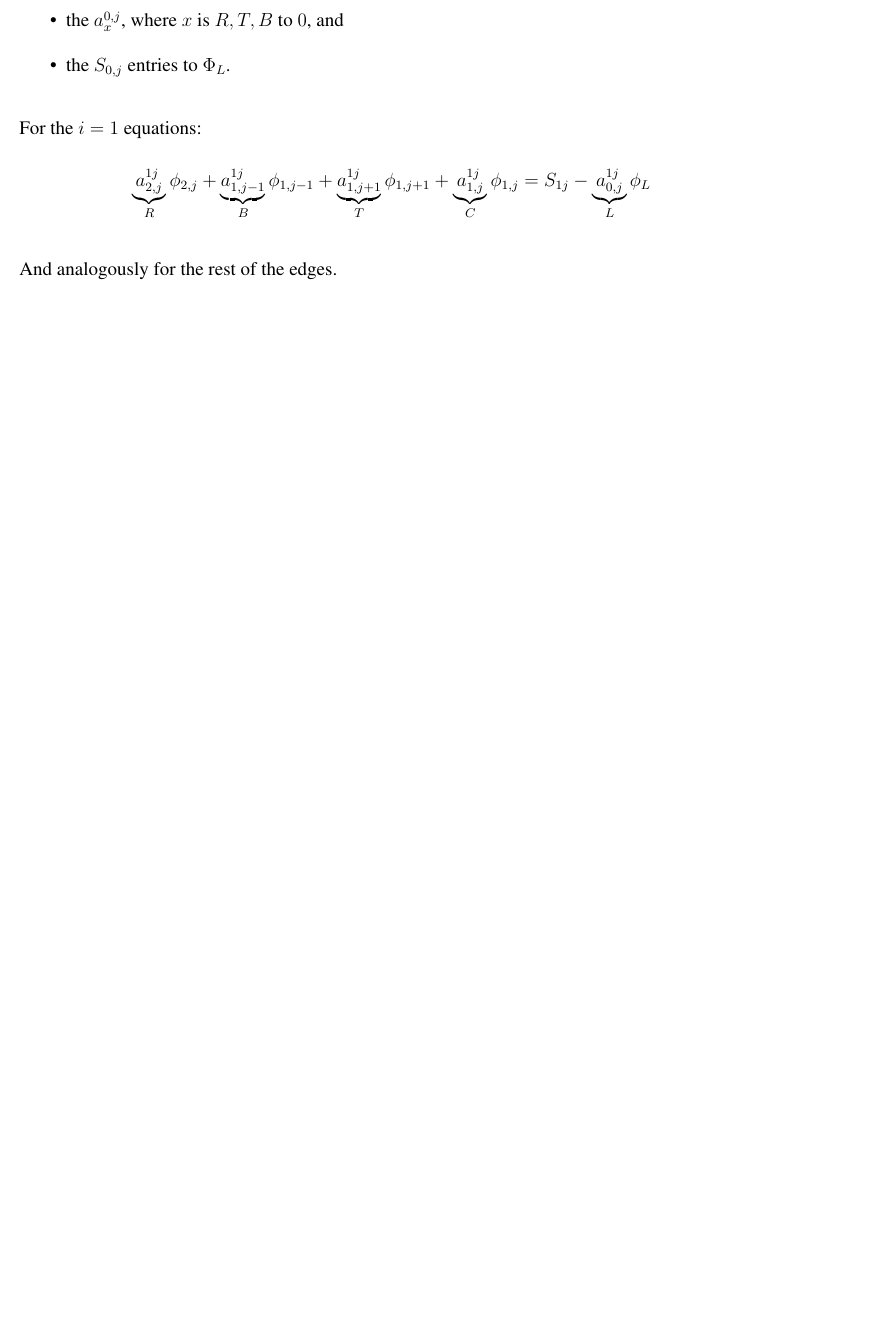
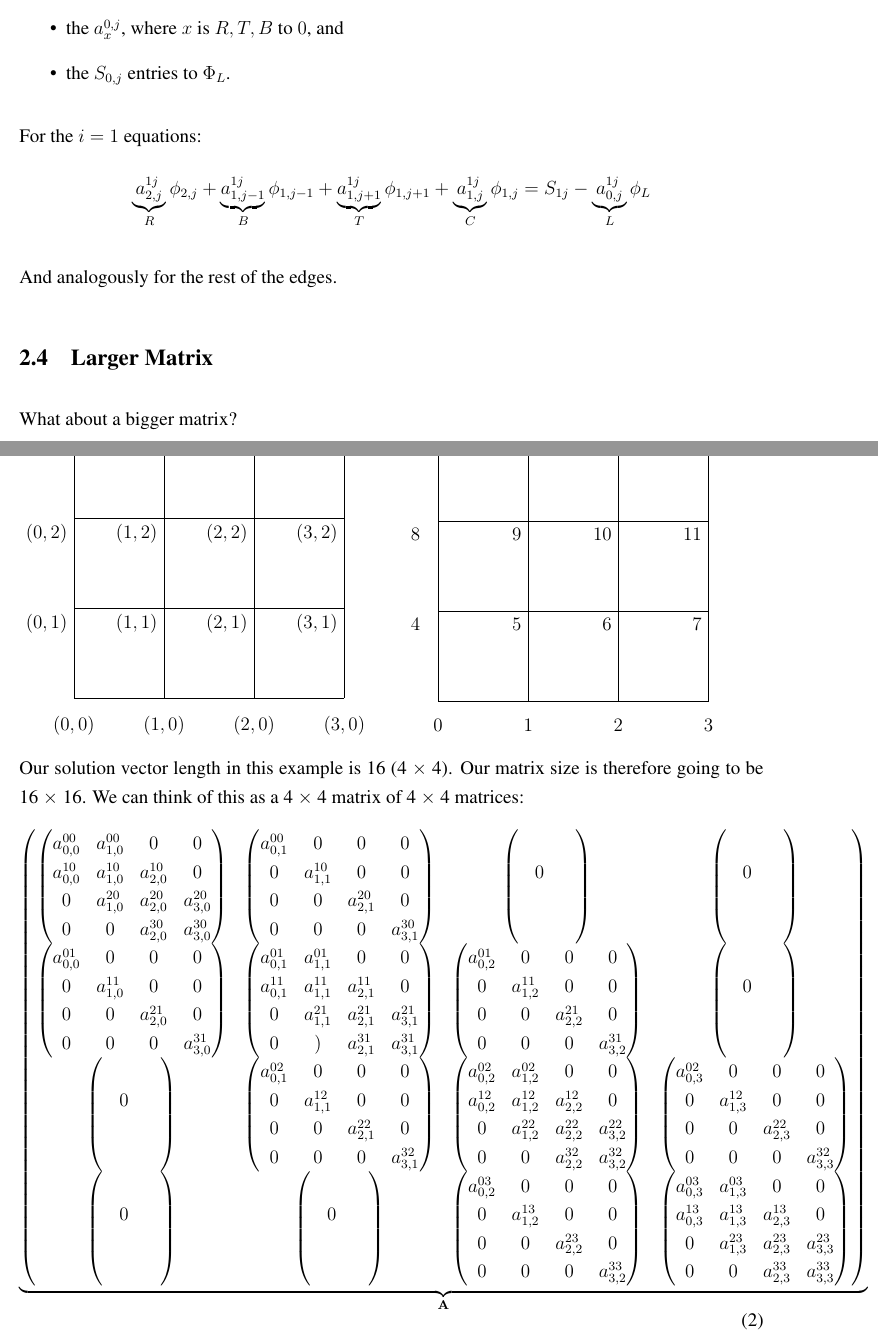
Before and after one commit to rachelslaybaugh/NE155, a LaTeX document (DEsolns/2D_de_solns.tex): part of page 11 of 11 before the commit and two parts of pages 11 and 12 of 13 after it, the two joined at a grey line, cut so that both start at the same text, the shorter picture padded with empty space. Compiled offline with pdfLaTeX.

Commit message:
adding 4x4 matrix; will add  generic mn indexing.

```diff
--- a/DEsolns/2D_de_solns.tex
+++ b/DEsolns/2D_de_solns.tex
@@ -562,3 +562,51 @@ For the $i=1$ equations:
 
 And analogously for the rest of the edges.
 
+
+
+\subsection{Larger Matrix}
+What about a bigger matrix?
+
+\begin{minipage}{0.5\textwidth}
+%-------------- indices ------------------
+\begin{tikzpicture}
+\draw[step=2cm] (0,0) grid (6,6);
+\foreach \y in {1, 2, 3}
+    \foreach \x in  {0, 1, 2, 3}
+        \node[below left] at (2*\x cm,2*\y cm) {$(\x,\y)$};
+\node[below] at (0,-.25) {$(0,0)$};
+\node[below] at (2,-.25) {$(1,0)$};
+\node[below] at (4,-.25) {$(2,0)$};
+\node[below] at (6,-.25) {$(3,0)$};
+\end{tikzpicture}
+\end{minipage} \hfill
+%-------------- numbered nodes ------------------
+\begin{minipage}{0.5\textwidth}
+\begin{tikzpicture}
+\draw[step=2cm] (0,0) grid (6,6);
+\node[below] at (0,-.25) {$0$};
+\node[below] at (2,-.25) {$1$};
+\node[below] at (4,-.25) {$2$};
+\node[below] at (6,-.25) {$3$};
+\node[below left] at (-.25,2) {$4$};
+\node[below left] at (2,2) {$5$};
+\node[below left] at (4,2) {$6$};
+\node[below left] at (6,2) {$7$};
+\node[below left] at (-.25,4) {$8$};
+\node[below left] at (2,4) {$9$};
+\node[below left] at (4,4) {$10$};
+\node[below left] at (6,4) {$11$};
+\node[below left] at (-.25,6) {$12$};
+\node[below left] at (2,6) {$13$};
+\node[below left] at (4,6) {$15$};
+\node[below left] at (6,6) {$15$};
+\end{tikzpicture}
+\end{minipage}
+
+Our solution vector length in this example is 16 (4 $\times$ 4). Our matrix size is therefore going to be 16 $\times$ 16. We can think of this as a 4 $\times$ 4 matrix of 4 $\times$ 4 matrices:
+\begin{equation}
+\underbrace{\begin{pmatrix}
+\begin{pmatrix}
+a_{0,0}^{00} & a_{1,0}^{00} & 0            & 0\\
+a_{0,0}^{10} & a_{1,0}^{10} & a_{2,0}^{10} & 0 \\
+0            & a_{1,0}^{20} & a_{2,0}^{20} & a_{3,0}^{20} \\
@@ -564,0 +641,81 @@ And analogously for the rest of the edges.
+0 & 0 & 0 & a_{3,0}^{31}
+\end{pmatrix}
+&
+\begin{pmatrix}
+a_{0,1}^{01} & a_{1,1}^{01} & 0            & 0\\
+a_{0,1}^{11} & a_{1,1}^{11} & a_{2,1}^{11} & 0\\
+0            & a_{1,1}^{21} & a_{2,1}^{21} & a_{3,1}^{21} \\
+0            & )            & a_{2,1}^{31} & a_{3,1}^{31}
+\end{pmatrix}
+&
+\begin{pmatrix}
+a_{0,2}^{01} & 0 & 0 & 0\\
+0 & a_{1,2}^{11} & 0 & 0\\
+0 & 0 & a_{2,2}^{21} & 0\\
+0 & 0  & 0 & a_{3,2}^{31}
+\end{pmatrix}
+&
+\begin{pmatrix}
+ & & & \\
+ & 0 & &\\
+ & & & \\
+ & & &
+\end{pmatrix}\\
+%--------------------
+\begin{pmatrix}
+ & & & \\
+ & 0 & &\\
+ & & & \\
+ & & &
+\end{pmatrix}
+&
+\begin{pmatrix}
+a_{0,1}^{02} & 0 & 0 & 0\\
+0 & a_{1,1}^{12} & 0 & 0\\
+0 & 0 & a_{2,1}^{22} & 0\\
+0 & 0  & 0 & a_{3,1}^{32}
+\end{pmatrix}
+&
+\begin{pmatrix}
+a_{0,2}^{02} & a_{1,2}^{02} & 0            & 0\\
+a_{0,2}^{12} & a_{1,2}^{12} & a_{2,2}^{12} & 0\\
+0            & a_{1,2}^{22} & a_{2,2}^{22} & a_{3,2}^{22}\\
+0            & 0            & a_{2,2}^{32} & a_{3,2}^{32}
+\end{pmatrix}
+&
+\begin{pmatrix}
+a_{0,3}^{02} & 0 & 0 & 0\\
+0 & a_{1,3}^{12} & 0 & 0\\
+0 & 0 & a_{2,3}^{22} & 0\\
+0 & 0  & 0 & a_{3,3}^{32}
+\end{pmatrix} \\
+%--------------------
+\begin{pmatrix}
+ & & & \\
+ & 0 & &\\
+ & & & \\
+ & & &
+\end{pmatrix}
+&
+\begin{pmatrix}
+ & & & \\
+ & 0 & &\\
+ & & & \\
+ & & &
+\end{pmatrix}
+&
+\begin{pmatrix}
+a_{0,2}^{03} & 0 & 0 & 0\\
+0 & a_{1,2}^{13} & 0 & 0\\
+0 & 0 & a_{2,2}^{23} & 0\\
+0 & 0  & 0 & a_{3,2}^{33}
+\end{pmatrix}
+&
+\begin{pmatrix}
+a_{0,3}^{03} & a_{1,3}^{03} & 0            & 0\\
+a_{0,3}^{13} & a_{1,3}^{13} & a_{2,3}^{13} & 0\\
+0            & a_{1,3}^{23} & a_{2,3}^{23} & a_{3,3}^{23}\\
+0            & 0            & a_{2,3}^{33} & a_{3,3}^{33}
+\end{pmatrix}
+\end{pmatrix}}_{\ve{A}}
+\end{equation}
```
Also changed, not shown: DEsolns/2D_de_solns.tex (46 more changed lines).
